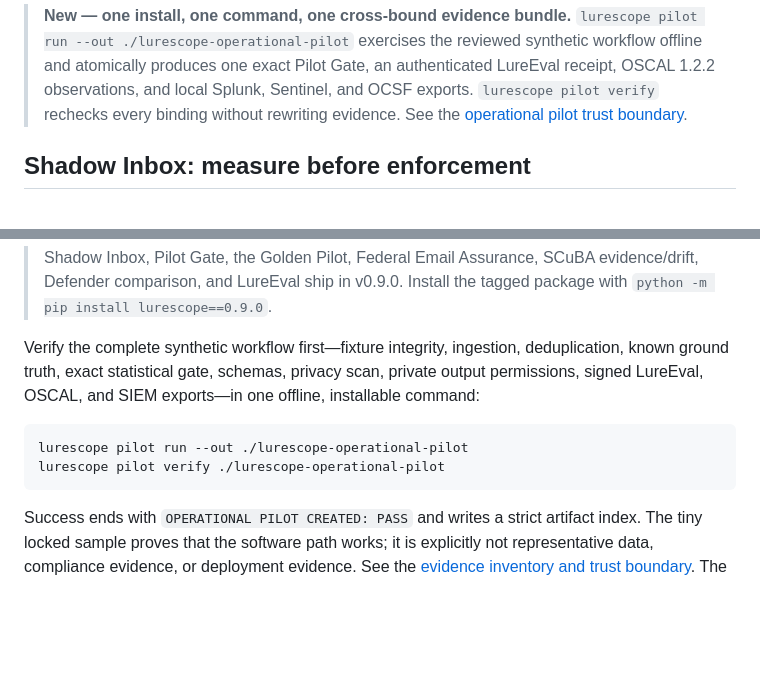
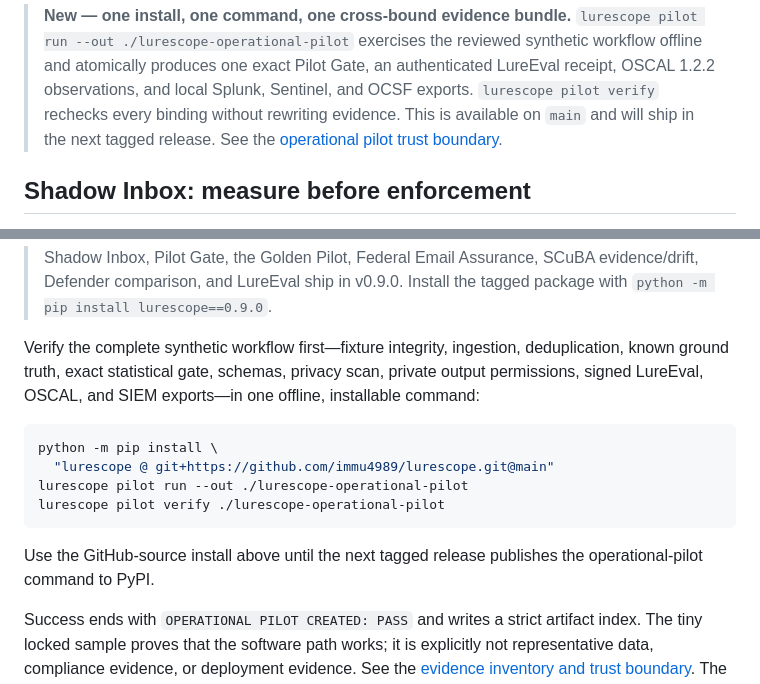
Before and after one commit to immu4989/lurescope, a Markdown page: README.md, 2 parts joined by grey strips. GitHub-like rendering; blank space fills up the shorter version.

Commit message:
docs: clarify unreleased pilot install (#32)

````diff
--- a/README.md
+++ b/README.md
@@ -65,7 +65,8 @@ Most fraud-scoring demos stop at "is this phishing? — 94%." That number is the
 > reviewed synthetic workflow offline and atomically produces one exact Pilot
 > Gate, an authenticated LureEval receipt, OSCAL 1.2.2 observations, and local
 > Splunk, Sentinel, and OCSF exports. `lurescope pilot verify` rechecks every
-> binding without rewriting evidence. See the
+> binding without rewriting evidence. This is available on `main` and will ship
+> in the next tagged release. See the
 > [operational pilot trust boundary](docs/OPERATIONAL_PILOT.md).
 
 ## Shadow Inbox: measure before enforcement
@@ -87,9 +88,14 @@ private output permissions, signed LureEval, OSCAL, and SIEM exports—in one
 offline, installable command:
 
 ```bash
+python -m pip install \
+  "lurescope @ git+https://github.com/immu4989/lurescope.git@main"
 lurescope pilot run --out ./lurescope-operational-pilot
 lurescope pilot verify ./lurescope-operational-pilot
 ```
+
+Use the GitHub-source install above until the next tagged release publishes the
+operational-pilot command to PyPI.
 
 Success ends with `OPERATIONAL PILOT CREATED: PASS` and writes a strict artifact
 index. The tiny locked sample proves that the software path works; it is
````
Also changed, not shown: docs/OPERATIONAL_PILOT.md (+5 -1 lines).
